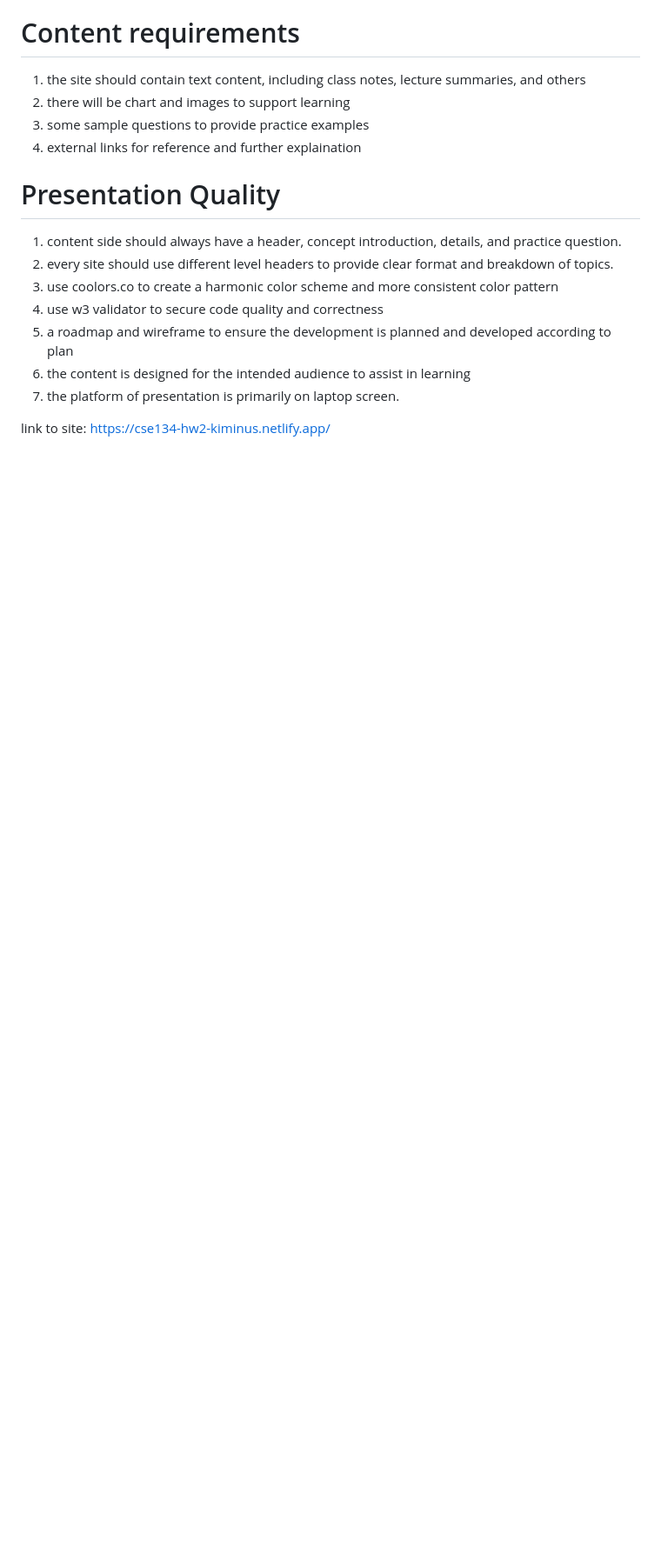
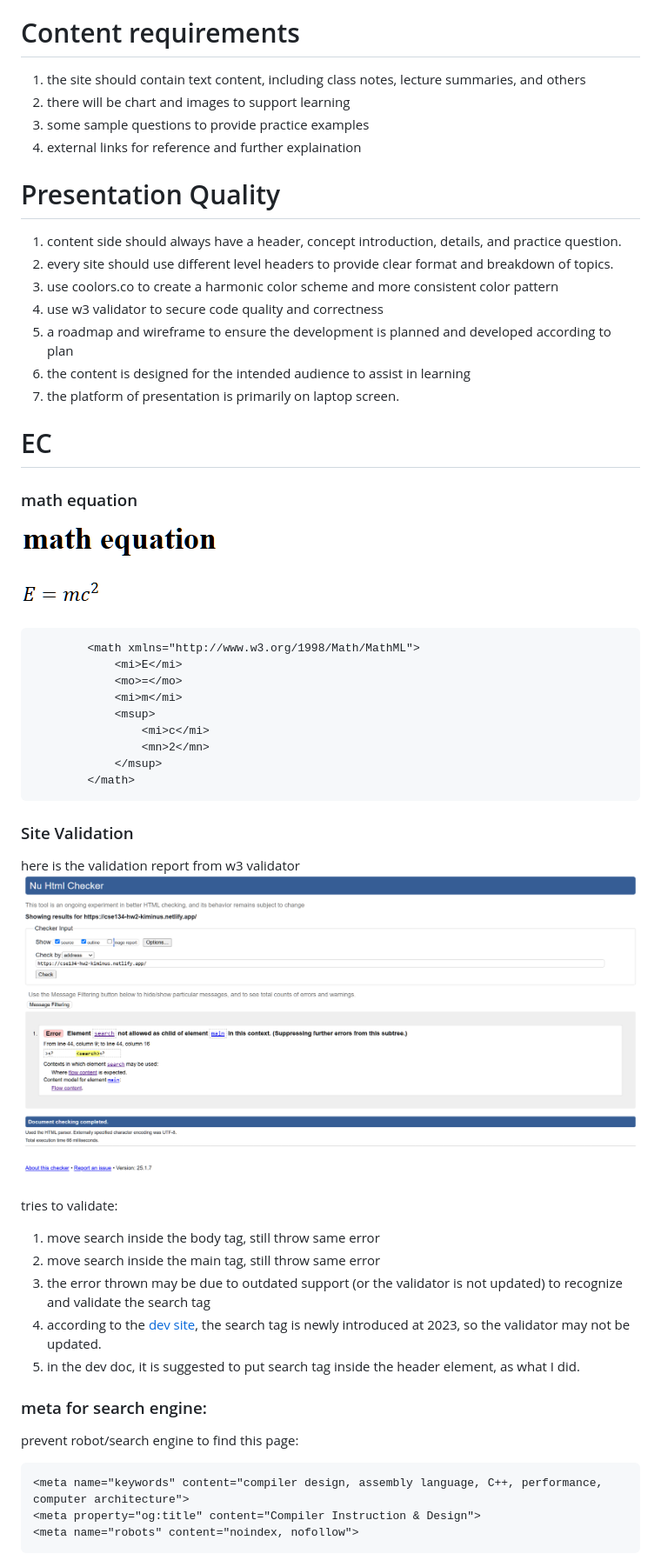
Before and after one commit to kiminus/cse134-hw5, a Markdown page: README.md, the part around the change printed below. Shown: that part at 87% size. Drawn GitHub-style; pictures changed too: static/images/e=mc2.png (added), static/images/validation.png (added); blank space fills up the shorter version.

Commit message:
update search

`````diff
--- a/README.md
+++ b/README.md
@@ -40,5 +41,37 @@ Persona Diagram:
 6. the content is designed for the intended audience to assist in learning
 7. the platform of presentation is primarily on laptop screen.
 
-link to site:
-https://cse134-hw2-kiminus.netlify.app/
+# EC
+### math equation
+![math equation](./static/images/e=mc2.png)
+```
+        <math xmlns="http://www.w3.org/1998/Math/MathML">
+            <mi>E</mi>
+            <mo>=</mo>
+            <mi>m</mi>
+            <msup>
+                <mi>c</mi>
+                <mn>2</mn>
+            </msup>
+        </math>
+```
+### Site Validation
+here is the validation report from w3 validator
+![validation](./static/images/validation.png)
+
+tries to validate:
+1. move search inside the body tag, still throw same error
+2. move search inside the main tag, still throw same error
+3. the error thrown may be due to outdated support (or the validator is not updated) to recognize and validate the search tag
+4. according to the [dev site](https://developer.mozilla.org/en-US/docs/Web/HTML/Element/search), the search tag is newly introduced at 2023, so the validator may not be updated.
+5. in the dev doc, it is suggested to put search tag inside the header element, as what I did.
+
+
+### meta for search engine:
+
+prevent robot/search engine to find this page:
+````
+<meta name="keywords" content="compiler design, assembly language, C++, performance, computer architecture">
+<meta property="og:title" content="Compiler Instruction & Design">
+<meta name="robots" content="noindex, nofollow">
+````
`````
Also changed, not shown: other parts of README.md (+5 -4 lines), static/images/404.png (added), static/images/common_page.png (added), 3 other files.
